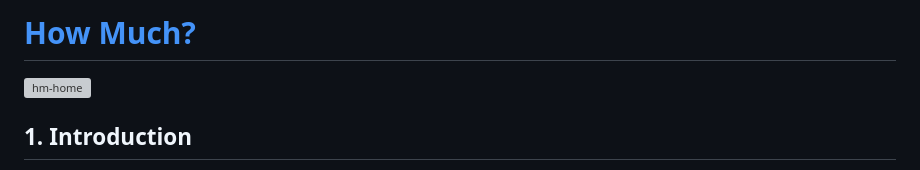
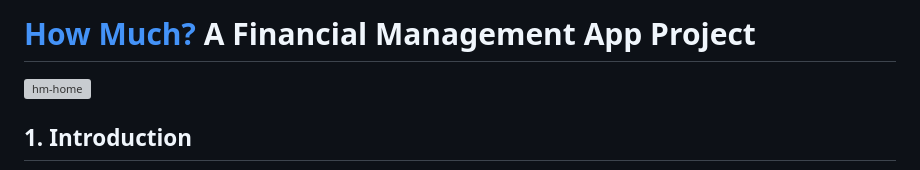
Before and after one commit to RevoU-FSSE-2/week-8-gkorompis, a Markdown page: README.md, the part around one of its changes. Rendered like a GitHub page; grey boxes are pictures that could not be loaded.

```diff
--- a/README.md
+++ b/README.md
@@ -1,4 +1,4 @@
-# [How Much?](https://64d639a9ff6c0b67556ba24b--stellar-gaufre-002876.netlify.app/)
+# [How Much?](https://64d639a9ff6c0b67556ba24b--stellar-gaufre-002876.netlify.app/) A Financial Management App Project
 
 <img width="1397" alt="hm-home" src="https://github.com/RevoU-FSSE-2/week-8-gkorompis/assets/52250424/d39ed479-840e-4200-8dec-60ab5fad188d">
 
```
Also changed, not shown: other parts of README.md (+1 -0 lines).
